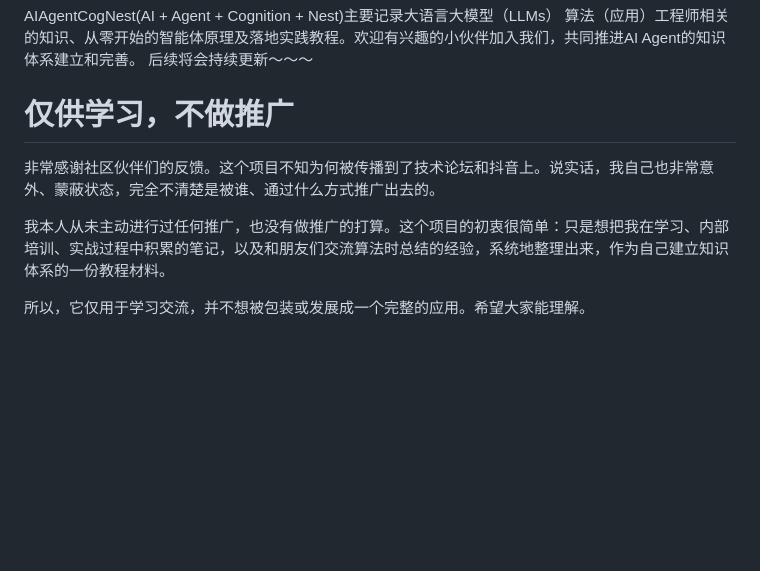
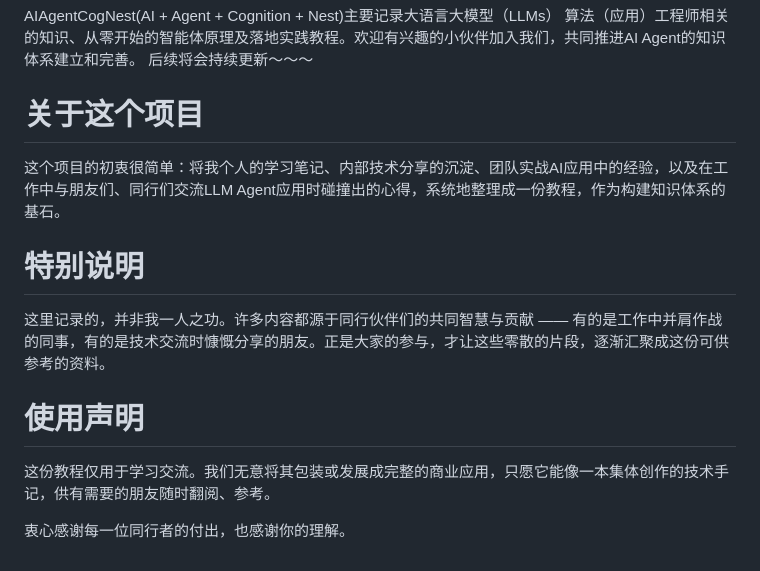
Before and after one commit to wuhenxinyu/AIAgentCogNest, a Markdown page: README.md, the part around the change. GitHub-like rendering; blank space fills up the shorter version.

Commit message:
增加说明

```diff
--- a/README.md
+++ b/README.md
@@ -4,10 +4,17 @@ AIAgentCogNest(AI + Agent + Cognition + Nest)主要记录大语言大模型（LL
 后续将会持续更新～～～
 
 
-# 仅供学习，不做推广
+# 关于这个项目
 
-非常感谢社区伙伴们的反馈。这个项目不知为何被传播到了技术论坛和抖音上。说实话，我自己也非常意外、蒙蔽状态，完全不清楚是被谁、通过什么方式推广出去的。
+这个项目的初衷很简单：将我个人的学习笔记、内部技术分享的沉淀、团队实战AI应用中的经验，以及在工作中与朋友们、同行们交流LLM Agent应用时碰撞出的心得，系统地整理成一份教程，作为构建知识体系的基石。
 
-我本人从未主动进行过任何推广，也没有做推广的打算。这个项目的初衷很简单：只是想把我在学习、内部培训、实战过程中积累的笔记，以及和朋友们交流算法时总结的经验，系统地整理出来，作为自己建立知识体系的一份教程材料。
+# 特别说明
 
-所以，它仅用于学习交流，并不想被包装或发展成一个完整的应用。希望大家能理解。
+这里记录的，并非我一人之功。许多内容都源于同行伙伴们的共同智慧与贡献 —— 有的是工作中并肩作战的同事，有的是技术交流时慷慨分享的朋友。正是大家的参与，才让这些零散的片段，逐渐汇聚成这份可供参考的资料。
+
+# 使用声明
+
+这份教程仅用于学习交流。我们无意将其包装或发展成完整的商业应用，只愿它能像一本集体创作的技术手记，供有需要的朋友随时翻阅、参考。
+
+
+衷心感谢每一位同行者的付出，也感谢你的理解。
```
Also changed, not shown: 技术交流群二维码.png (renamed from 读者群二维码.png).
